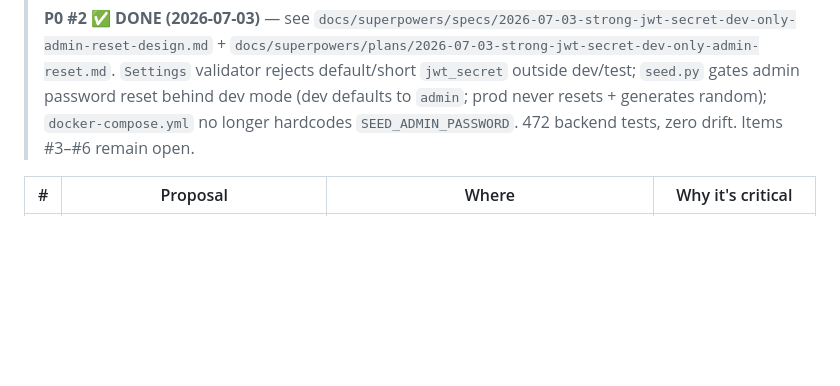
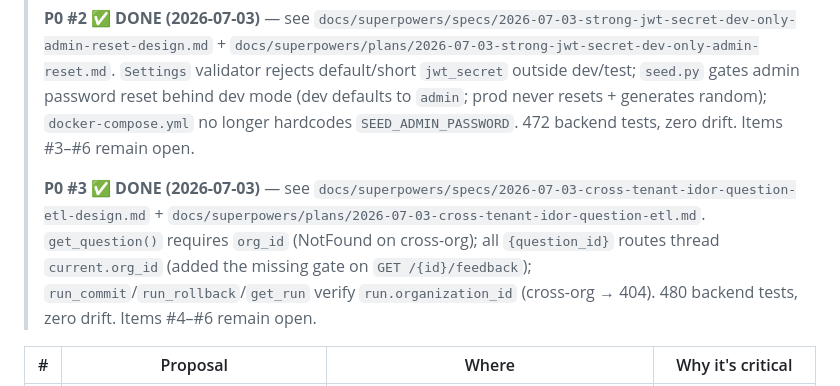
Before and after one commit to johnfu-ai/cissp_exam_practice_system, a Markdown page: docs/audits/2026-07-03-improvement-proposals.md, the part around the change. Rendered like a GitHub page; blank space fills up the shorter version.

Commit message:
docs: P0 #3 cross-tenant IDOR fix — CLAUDE/audit update
P0 #3.

Co-Authored-By: Claude <noreply@anthropic.com>

```diff
--- a/docs/audits/2026-07-03-improvement-proposals.md
+++ b/docs/audits/2026-07-03-improvement-proposals.md
@@ -24,6 +24,8 @@ Severities below are calibrated to *a real deployment* — many items are accept
 > **Status:** P0 #1 ✅ **DONE (2026-07-03)** — see `docs/superpowers/specs/2026-07-03-secure-password-reset-design.md` + `docs/superpowers/plans/2026-07-03-secure-password-reset.md`. Old unauth `POST /api/auth/reset-password` removed; replaced with `PUT /api/auth/password` (authenticated, current-password), `POST /api/auth/reset-password/{request,confirm}` (single-use Redis token, 15-min TTL, no enumeration), and admin `POST /api/admin/users/{id}/reset-password`. New `AuditAction.password_reset`/`password_change` (migration `e7a1b2c3d4e5`). 460 backend + 90 frontend tests, zero drift. Items #2–#6 below remain open.
 >
 > **P0 #2 ✅ DONE (2026-07-03)** — see `docs/superpowers/specs/2026-07-03-strong-jwt-secret-dev-only-admin-reset-design.md` + `docs/superpowers/plans/2026-07-03-strong-jwt-secret-dev-only-admin-reset.md`. `Settings` validator rejects default/short `jwt_secret` outside dev/test; `seed.py` gates admin password reset behind dev mode (dev defaults to `admin`; prod never resets + generates random); `docker-compose.yml` no longer hardcodes `SEED_ADMIN_PASSWORD`. 472 backend tests, zero drift. Items #3–#6 remain open.
+>
+> **P0 #3 ✅ DONE (2026-07-03)** — see `docs/superpowers/specs/2026-07-03-cross-tenant-idor-question-etl-design.md` + `docs/superpowers/plans/2026-07-03-cross-tenant-idor-question-etl.md`. `get_question()` requires `org_id` (NotFound on cross-org); all `{question_id}` routes thread `current.org_id` (added the missing gate on `GET /{id}/feedback`); `run_commit`/`run_rollback`/`get_run` verify `run.organization_id` (cross-org → 404). 480 backend tests, zero drift. Items #4–#6 remain open.
 
 | # | Proposal | Where | Why it's critical |
 |---|----------|-------|-------------------|
```
Also changed, not shown: CLAUDE.md (+2 -0 lines).
